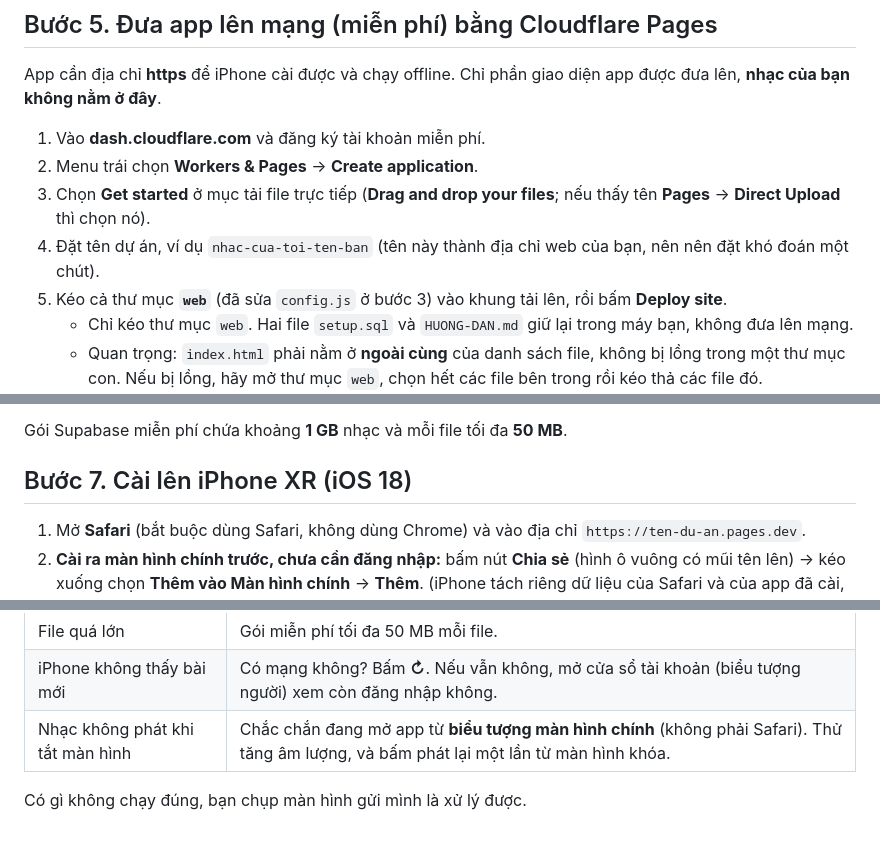
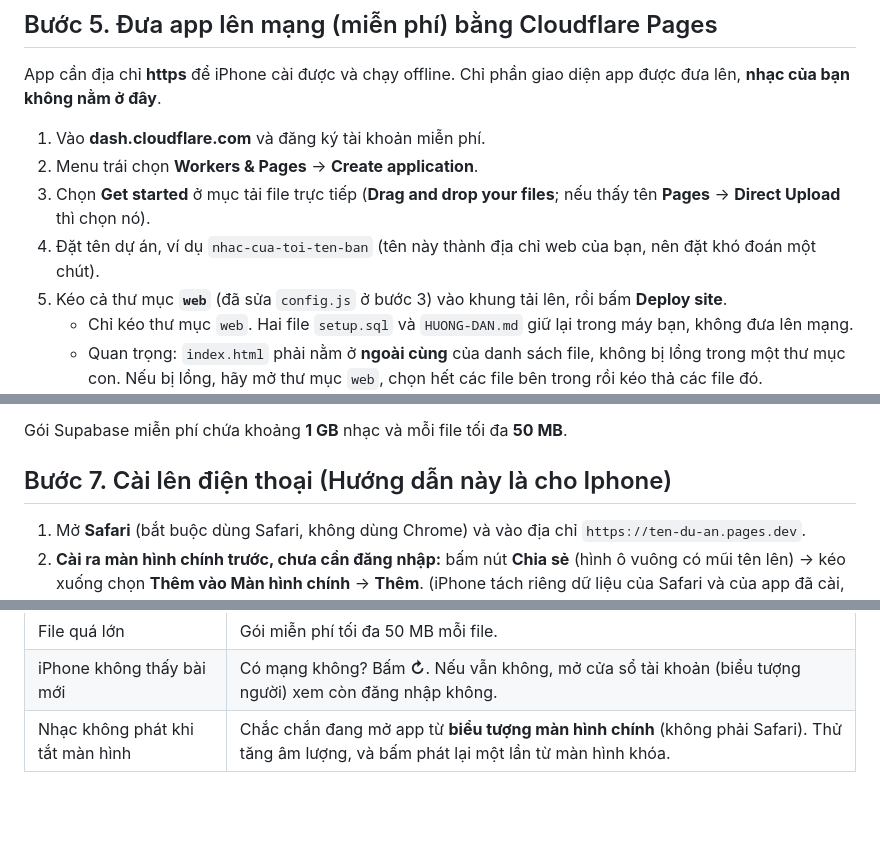
Before and after one commit to ViTuanAnh-IT/offline-music-player-app, a Markdown page: HUONG-DAN.md, 3 parts joined by grey strips. Drawn GitHub-style; blank space fills up the shorter version.

```diff
--- a/HUONG-DAN.md
+++ b/HUONG-DAN.md
@@ -62,7 +62,7 @@ App cần địa chỉ **https** để iPhone cài được và chạy offline.
 1. Vào **dash.cloudflare.com** và đăng ký tài khoản miễn phí.
 2. Menu trái chọn **Workers & Pages** → **Create application**.
 3. Chọn **Get started** ở mục tải file trực tiếp (**Drag and drop your files**; nếu thấy tên **Pages** → **Direct Upload** thì chọn nó).
-4. Đặt tên dự án, ví dụ `nhac-cua-toi-ten-ban` (tên này thành địa chỉ web của bạn, nên nên đặt khó đoán một chút).
+4. Đặt tên dự án, ví dụ `nhac-cua-toi-ten-ban` (tên này thành địa chỉ web của bạn, nên đặt khó đoán một chút).
 5. Kéo cả thư mục **`web`** (đã sửa `config.js` ở bước 3) vào khung tải lên, rồi bấm **Deploy site**.
    - Chỉ kéo thư mục `web`. Hai file `setup.sql` và `HUONG-DAN.md` giữ lại trong máy bạn, không đưa lên mạng.
    - Quan trọng: `index.html` phải nằm ở **ngoài cùng** của danh sách file, không bị lồng trong một thư mục con. Nếu bị lồng, hãy mở thư mục `web`, chọn hết các file bên trong rồi kéo thả các file đó.
@@ -79,7 +79,7 @@ App cần địa chỉ **https** để iPhone cài được và chạy offline.
 
 Gói Supabase miễn phí chứa khoảng **1 GB** nhạc và mỗi file tối đa **50 MB**.
 
-## Bước 7. Cài lên iPhone XR (iOS 18)
+## Bước 7. Cài lên điện thoại (Hướng dẫn này là cho Iphone)
 
 1. Mở **Safari** (bắt buộc dùng Safari, không dùng Chrome) và vào địa chỉ `https://ten-du-an.pages.dev`.
 2. **Cài ra màn hình chính trước, chưa cần đăng nhập:** bấm nút **Chia sẻ** (hình ô vuông có mũi tên lên) → kéo xuống chọn **Thêm vào Màn hình chính** → **Thêm**. (iPhone tách riêng dữ liệu của Safari và của app đã cài, nên làm bước này trước để nhạc không phải tải hai lần.)
@@ -118,5 +118,3 @@ Gói Supabase miễn phí chứa khoảng **1 GB** nhạc và mỗi file tối
 | File quá lớn | Gói miễn phí tối đa 50 MB mỗi file. |
 | iPhone không thấy bài mới | Có mạng không? Bấm **↻**. Nếu vẫn không, mở cửa sổ tài khoản (biểu tượng người) xem còn đăng nhập không. |
 | Nhạc không phát khi tắt màn hình | Chắc chắn đang mở app từ **biểu tượng màn hình chính** (không phải Safari). Thử tăng âm lượng, và bấm phát lại một lần từ màn hình khóa. |
-
-Có gì không chạy đúng, bạn chụp màn hình gửi mình là xử lý được.
```
